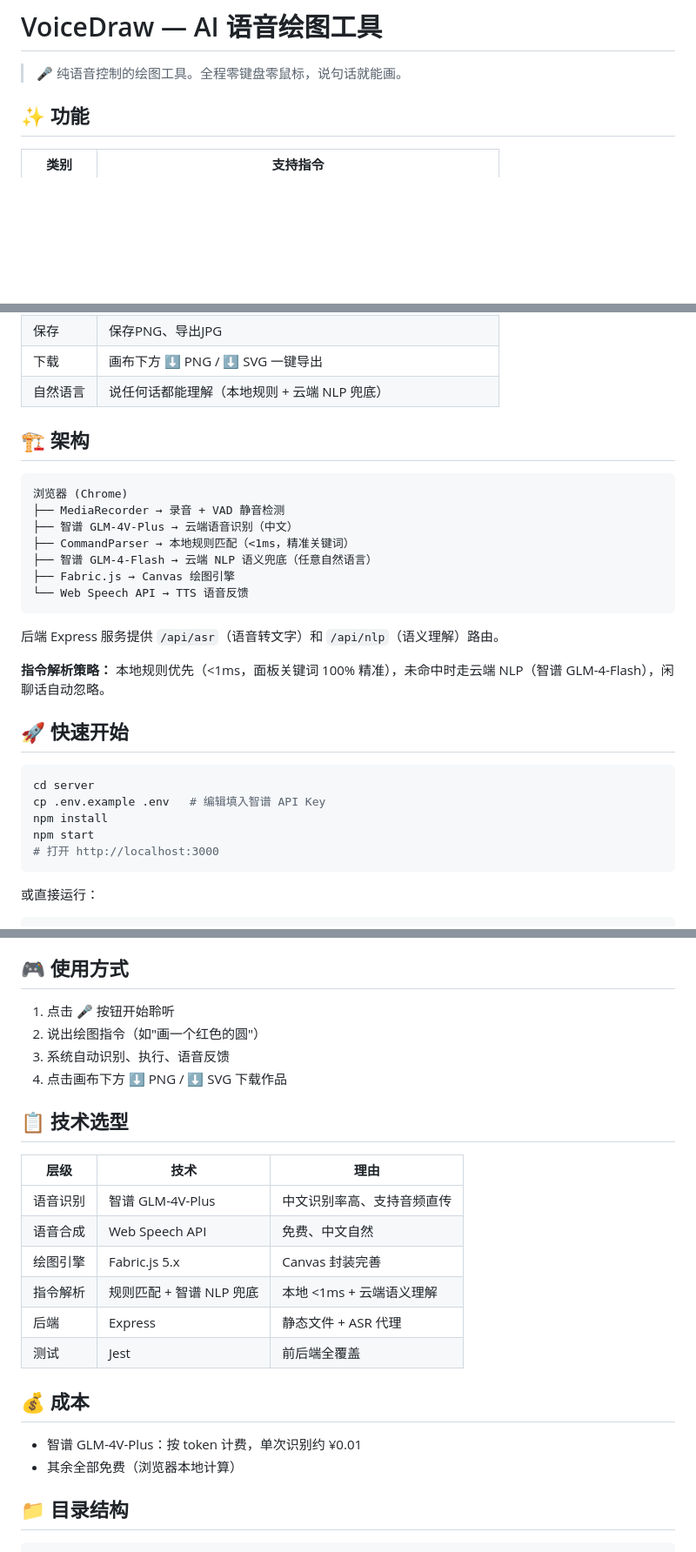
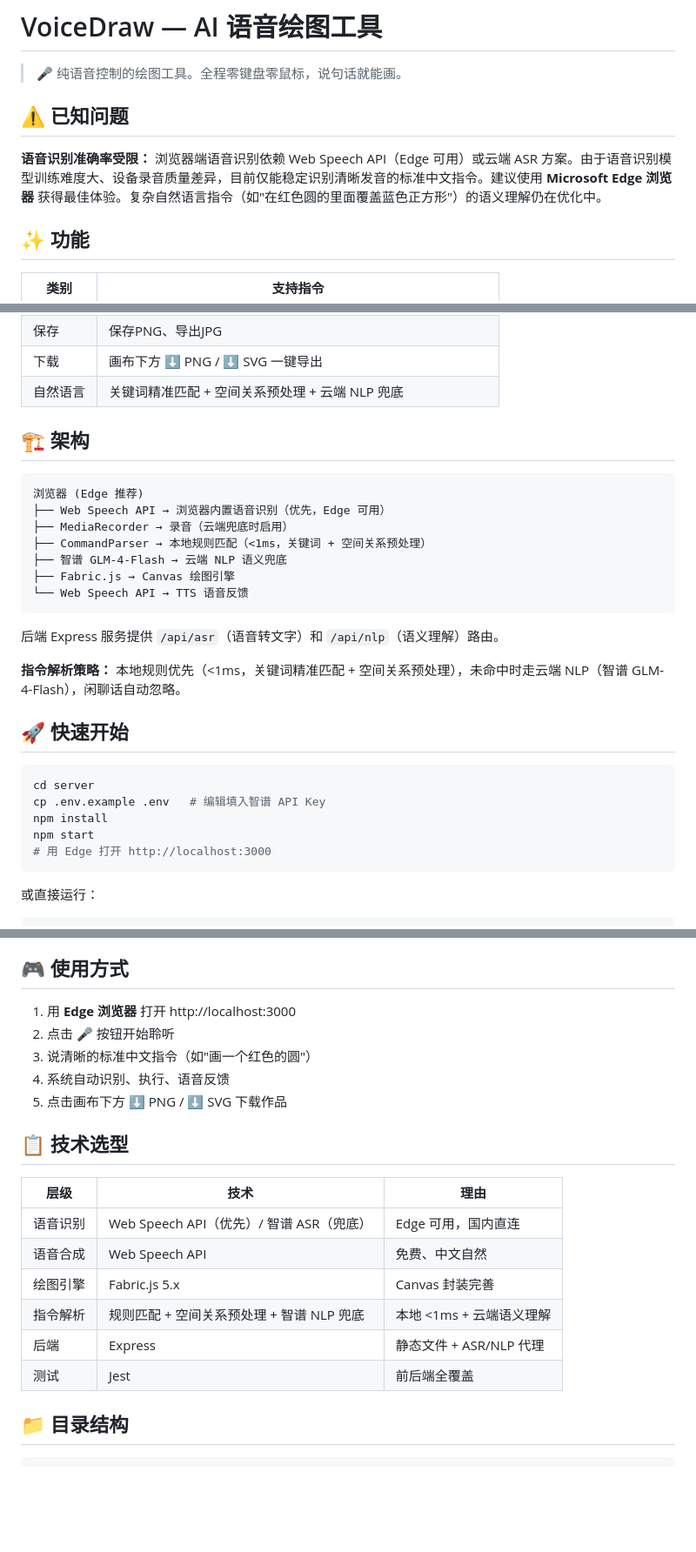
Before and after one commit to dlk200430/VoiceDraw, a Markdown page: README.md, 3 parts joined by grey strips. Shown at 87% size. Rendered like a GitHub page; blank space fills up the shorter version.

````diff
--- a/README.md
+++ b/README.md
@@ -1,6 +1,10 @@
 # VoiceDraw — AI 语音绘图工具
 
 > 🎤 纯语音控制的绘图工具。全程零键盘零鼠标，说句话就能画。
+
+## ⚠️ 已知问题
+
+**语音识别准确率受限：** 浏览器端语音识别依赖 Web Speech API（Edge 可用）或云端 ASR 方案。由于语音识别模型训练难度大、设备录音质量差异，目前仅能稳定识别清晰发音的标准中文指令。建议使用 **Microsoft Edge 浏览器** 获得最佳体验。复杂自然语言指令（如"在红色圆的里面覆盖蓝色正方形"）的语义理解仍在优化中。
 
 ## ✨ 功能
 
@@ -27,23 +31,23 @@
 | 删除 | 删除、删除圆形 |
 | 保存 | 保存PNG、导出JPG |
 | 下载 | 画布下方 ⬇ PNG / ⬇ SVG 一键导出 |
-| 自然语言 | 说任何话都能理解（本地规则 + 云端 NLP 兜底） |
+| 自然语言 | 关键词精准匹配 + 空间关系预处理 + 云端 NLP 兜底 |
 
 ## 🏗 架构
 
 ```
-浏览器 (Chrome)
-├── MediaRecorder → 录音 + VAD 静音检测
-├── 智谱 GLM-4V-Plus → 云端语音识别（中文）
-├── CommandParser → 本地规则匹配（<1ms，精准关键词）
-├── 智谱 GLM-4-Flash → 云端 NLP 语义兜底（任意自然语言）
+浏览器 (Edge 推荐)
+├── Web Speech API → 浏览器内置语音识别（优先，Edge 可用）
+├── MediaRecorder → 录音（云端兜底时启用）
+├── CommandParser → 本地规则匹配（<1ms，关键词 + 空间关系预处理）
+├── 智谱 GLM-4-Flash → 云端 NLP 语义兜底
 ├── Fabric.js → Canvas 绘图引擎
 └── Web Speech API → TTS 语音反馈
 ```
 
 后端 Express 服务提供 `/api/asr`（语音转文字）和 `/api/nlp`（语义理解）路由。
 
-**指令解析策略：** 本地规则优先（<1ms，面板关键词 100% 精准），未命中时走云端 NLP（智谱 GLM-4-Flash），闲聊话自动忽略。
+**指令解析策略：** 本地规则优先（<1ms，关键词精准匹配 + 空间关系预处理），未命中时走云端 NLP（智谱 GLM-4-Flash），闲聊话自动忽略。
 
 ## 🚀 快速开始
 
@@ -52,7 +56,7 @@ cd server
 cp .env.example .env   # 编辑填入智谱 API Key
 npm install
 npm start
-# 打开 http://localhost:3000
+# 用 Edge 打开 http://localhost:3000
 ```
 
 或直接运行：
@@ -75,26 +79,22 @@ npm test
 
 ## 🎮 使用方式
 
-1. 点击 🎤 按钮开始聆听
-2. 说出绘图指令（如"画一个红色的圆"）
-3. 系统自动识别、执行、语音反馈
-4. 点击画布下方 ⬇ PNG / ⬇ SVG 下载作品
+1. 用 **Edge 浏览器** 打开 http://localhost:3000
+2. 点击 🎤 按钮开始聆听
+3. 说清晰的标准中文指令（如"画一个红色的圆"）
+4. 系统自动识别、执行、语音反馈
+5. 点击画布下方 ⬇ PNG / ⬇ SVG 下载作品
 
 ## 📋 技术选型
 
 | 层级 | 技术 | 理由 |
 |------|------|------|
-| 语音识别 | 智谱 GLM-4V-Plus | 中文识别率高、支持音频直传 |
+| 语音识别 | Web Speech API（优先）/ 智谱 ASR（兜底） | Edge 可用，国内直连 |
 | 语音合成 | Web Speech API | 免费、中文自然 |
 | 绘图引擎 | Fabric.js 5.x | Canvas 封装完善 |
-| 指令解析 | 规则匹配 + 智谱 NLP 兜底 | 本地 <1ms + 云端语义理解 |
-| 后端 | Express | 静态文件 + ASR 代理 |
+| 指令解析 | 规则匹配 + 空间关系预处理 + 智谱 NLP 兜底 | 本地 <1ms + 云端语义理解 |
+| 后端 | Express | 静态文件 + ASR/NLP 代理 |
 | 测试 | Jest | 前后端全覆盖 |
-
-## 💰 成本
-
-- 智谱 GLM-4V-Plus：按 token 计费，单次识别约 ¥0.01
-- 其余全部免费（浏览器本地计算）
 
 ## 📁 目录结构
 
````
Also changed, not shown: other parts of README.md (+1 -1 lines), DESIGN.md (+15 -13 lines), TEST_REPORT.md (+21 -15 lines).
